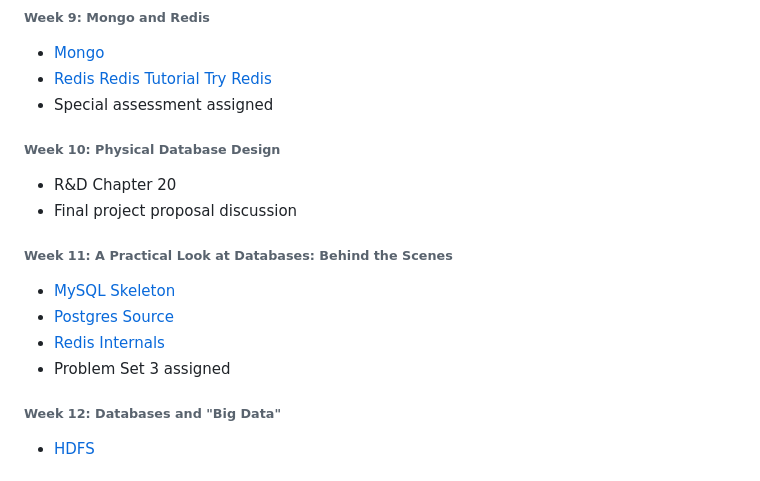
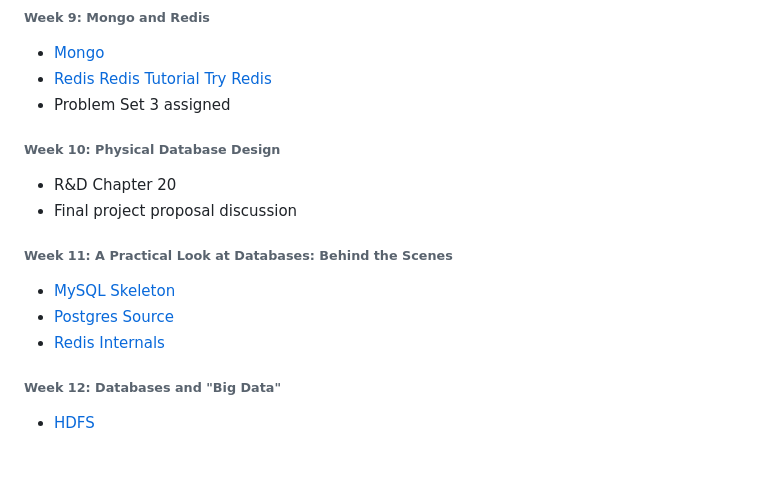
Before and after one commit to eugsokolov/ece464-databases, a Markdown page: syllabus.md, the part around the change. Drawn GitHub-style.

```diff
--- a/syllabus.md
+++ b/syllabus.md
@@ -72,7 +72,7 @@ A general weekly outline is described below, however it is subject to change.
 ######  Week 9: Mongo and Redis
 * [Mongo](https://docs.mongodb.com/)
 * [Redis](https://redis.io/documentation) [Redis Tutorial](https://static.simonwillison.net/static/2010/redis-tutorial/) [Try Redis](http://try.redis.io/)
-* Special assessment assigned
+* Problem Set 3 assigned
 
 ###### Week 10: Physical Database Design
 * R&D Chapter 20
@@ -82,7 +82,6 @@ A general weekly outline is described below, however it is subject to change.
 * [MySQL Skeleton](https://dev.mysql.com/doc/internals/en/guided-tour-skeleton.html)
 * [Postgres Source](https://github.com/postgres/postgres)
 * [Redis Internals](https://redis.io/topics/internals)
-* Problem Set 3 assigned
 
 ###### Week 12: Databases and "Big Data"
 * [HDFS](https://hadoop.apache.org/docs/r1.2.1/hdfs_design.html)
```
